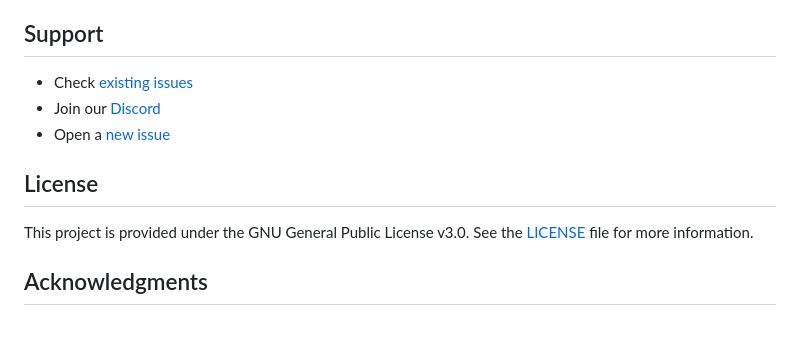
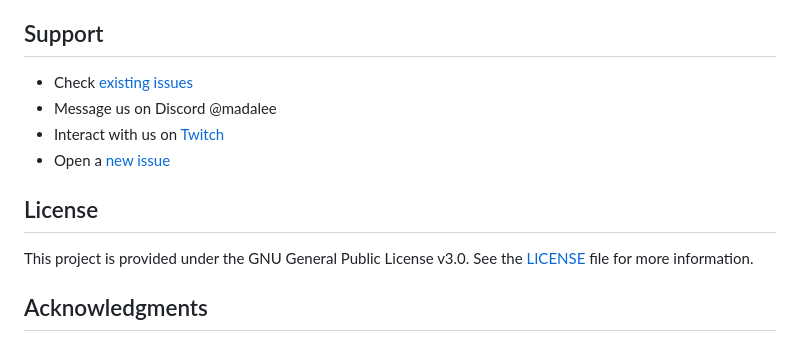
Before and after one commit to madalee-com/godot-show, a Markdown page: README.md, the part around one of its changes. Drawn GitHub-style.

Commit message:
revise readme

```diff
--- a/README.md
+++ b/README.md
@@ -118,9 +118,10 @@ We welcome contributions! Open an issue or a PR.
 
 ## Support
 
-- Check [existing issues](link)
-- Join our [Discord](link)
-- Open a [new issue](link)
+- Check [existing issues](./issues)
+- Message us on Discord @madalee
+- Interact with us on [Twitch](https://www.twitch.tv/madalee_com)
+- Open a [new issue](./issues/new)
 
 ## License
 
```
Also changed, not shown: other parts of README.md (+1 -1 lines).
